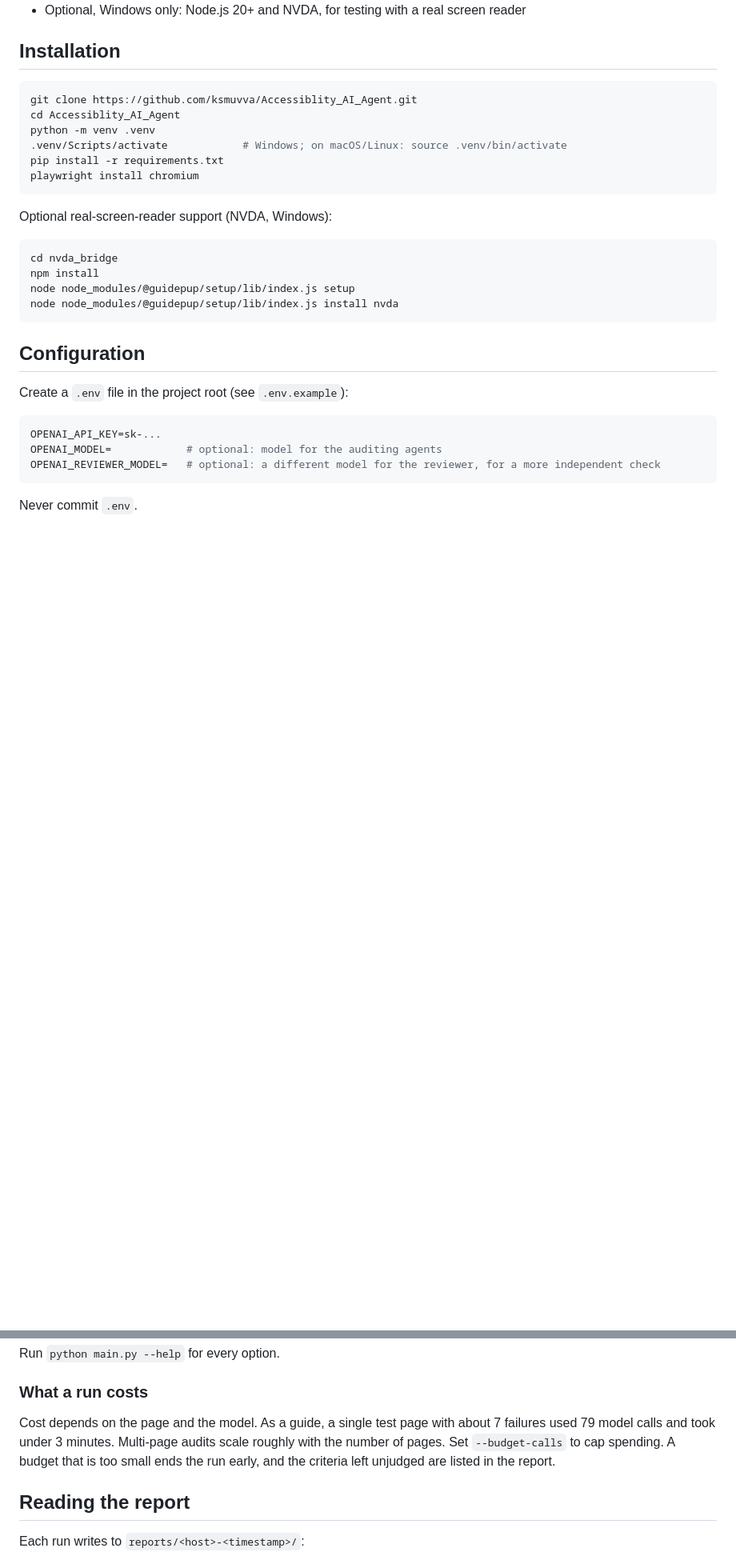
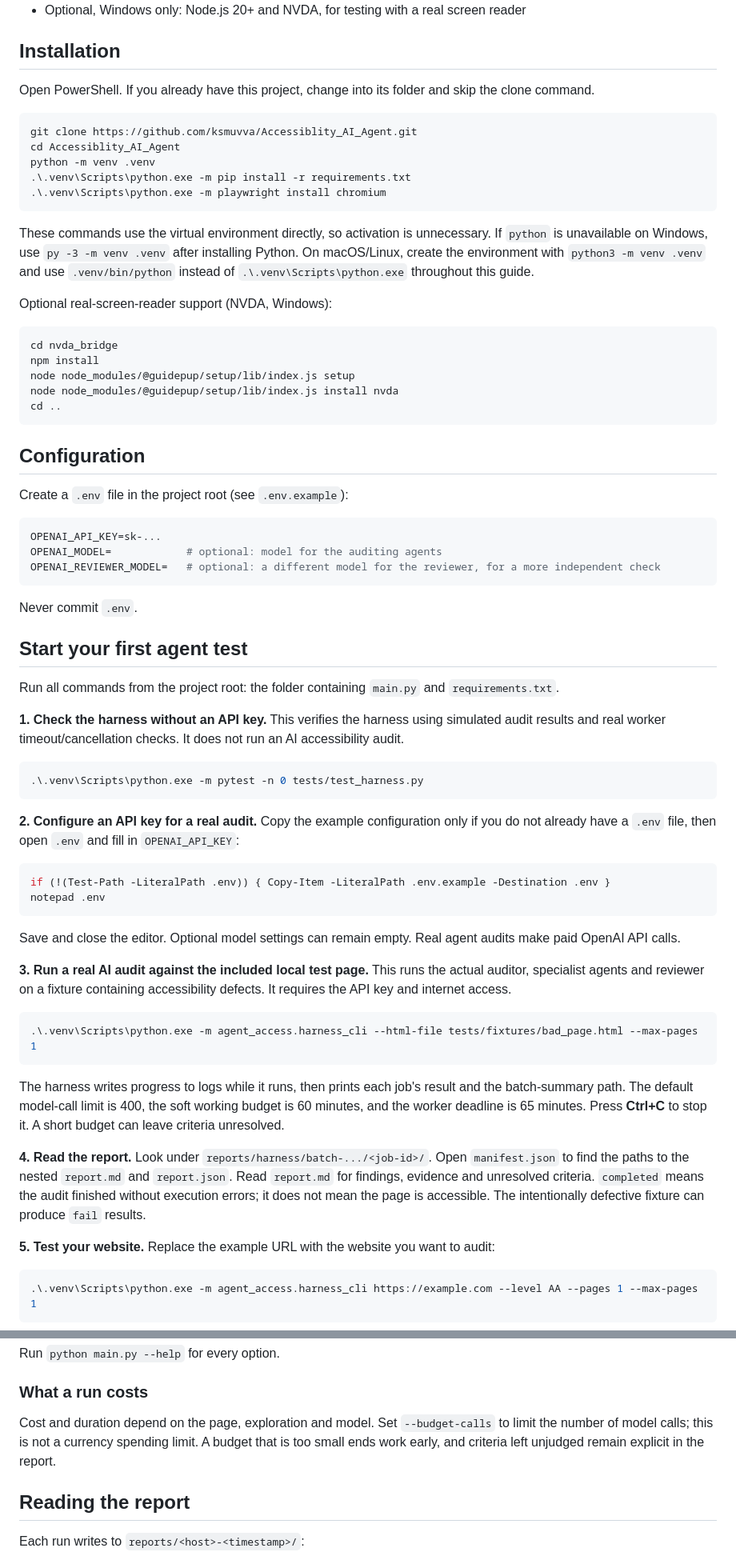
Before and after one commit to ksmuvva/AAA_Accessiblity_Agent-, a Markdown page: README.md, 2 parts joined by grey strips. Shown at 80% size. Drawn GitHub-style; blank space fills up the shorter version.

Commit message:
Add first-run guide and troubleshooting to README

````diff
--- a/README.md
+++ b/README.md
@@ -62,14 +63,19 @@ When a criterion has no clear verdict, the auditor stays cautious. A failure the
 
 ## Installation
 
-```bash
+Open PowerShell. If you already have this project, change into its folder and skip the clone command.
+
+```powershell
 git clone https://github.com/ksmuvva/Accessiblity_AI_Agent.git
 cd Accessiblity_AI_Agent
 python -m venv .venv
-.venv/Scripts/activate            # Windows; on macOS/Linux: source .venv/bin/activate
-pip install -r requirements.txt
-playwright install chromium
+.\.venv\Scripts\python.exe -m pip install -r requirements.txt
+.\.venv\Scripts\python.exe -m playwright install chromium
 ```
+
+These commands use the virtual environment directly, so activation is unnecessary. If `python` is unavailable
+on Windows, use `py -3 -m venv .venv` after installing Python. On macOS/Linux, create the environment with
+`python3 -m venv .venv` and use `.venv/bin/python` instead of `.\.venv\Scripts\python.exe` throughout this guide.
 
 Optional real-screen-reader support (NVDA, Windows):
 
@@ -78,6 +84,7 @@ cd nvda_bridge
 npm install
 node node_modules/@guidepup/setup/lib/index.js setup
 node node_modules/@guidepup/setup/lib/index.js install nvda
+cd ..
 ```
 
 ## Configuration
@@ -92,3 +99,46 @@ OPENAI_REVIEWER_MODEL=   # optional: a different model for the reviewer, for a m
 
 Never commit `.env`.
 
+## Start your first agent test
+
+Run all commands from the project root: the folder containing `main.py` and `requirements.txt`.
+
+**1. Check the harness without an API key.** This verifies the harness using simulated audit results and real
+worker timeout/cancellation checks. It does not run an AI accessibility audit.
+
+```powershell
+.\.venv\Scripts\python.exe -m pytest -n 0 tests/test_harness.py
+```
+
+**2. Configure an API key for a real audit.** Copy the example configuration only if you do not already have a
+`.env` file, then open `.env` and fill in `OPENAI_API_KEY`:
+
+```powershell
+if (!(Test-Path -LiteralPath .env)) { Copy-Item -LiteralPath .env.example -Destination .env }
+notepad .env
+```
+
+Save and close the editor. Optional model settings can remain empty. Real agent audits make paid OpenAI API calls.
+
+**3. Run a real AI audit against the included local test page.** This runs the actual auditor, specialist agents
+and reviewer on a fixture containing accessibility defects. It requires the API key and internet access.
+
+```powershell
+.\.venv\Scripts\python.exe -m agent_access.harness_cli --html-file tests/fixtures/bad_page.html --max-pages 1
+```
+
+The harness writes progress to logs while it runs, then prints each job's result and the batch-summary path.
+The default model-call limit is 400, the soft working budget is 60 minutes, and the worker deadline is 65 minutes.
+Press **Ctrl+C** to stop it. A short budget can leave criteria unresolved.
+
+**4. Read the report.** Look under `reports/harness/batch-.../<job-id>/`. Open `manifest.json` to find the paths
+to the nested `report.md` and `report.json`. Read `report.md` for findings, evidence and unresolved criteria.
+`completed` means the audit finished without execution errors; it does not mean the page is accessible.
+The intentionally defective fixture can produce `fail` results.
+
+**5. Test your website.** Replace the example URL with the website you want to audit:
+
+```powershell
+.\.venv\Scripts\python.exe -m agent_access.harness_cli https://example.com --level AA --pages 1 --max-pages 1
+```
+
@@ -127,9 +195,9 @@ Run `python main.py --help` for every option.
 
 ### What a run costs
 
-Cost depends on the page and the model. As a guide, a single test page with about 7 failures used 79 model calls
-and took under 3 minutes. Multi-page audits scale roughly with the number of pages. Set `--budget-calls` to cap
-spending. A budget that is too small ends the run early, and the criteria left unjudged are listed in the report.
+Cost and duration depend on the page, exploration and model. Set `--budget-calls` to limit the number of model
+calls; this is not a currency spending limit. A budget that is too small ends work early, and criteria left
+unjudged remain explicit in the report.
 
 ## Reading the report
 
````
Also changed, not shown: other parts of README.md (+23 -4 lines).
